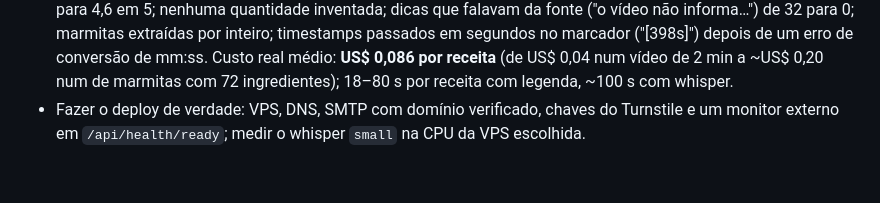
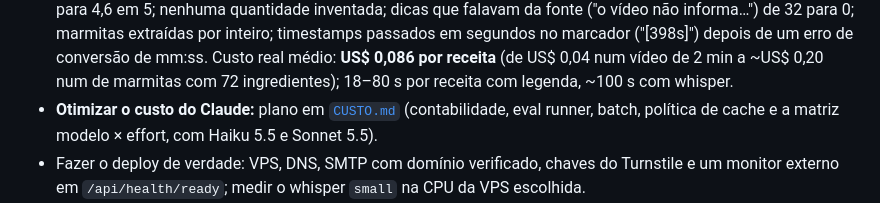
Before and after one commit to GALI3600/receita, a Markdown page: docs/PLANO.md, the part around the change. Rendered like a GitHub page; blank space fills up the shorter version.

```diff
--- a/docs/PLANO.md
+++ b/docs/PLANO.md
@@ -263,6 +263,8 @@ stack de produção completo (Caddy com certificado interno, Mailpit no lugar do
   depois de um erro de conversão de mm:ss. Custo real médio: **US$ 0,086 por receita** (de
   US$ 0,04 num vídeo de 2 min a ~US$ 0,20 num de marmitas com 72 ingredientes); 18–80 s por
   receita com legenda, ~100 s com whisper.
+- **Otimizar o custo do Claude:** plano em [`CUSTO.md`](CUSTO.md) (contabilidade, eval runner,
+  batch, política de cache e a matriz modelo × effort, com Haiku 5.5 e Sonnet 5.5).
 - Fazer o deploy de verdade: VPS, DNS, SMTP com domínio verificado, chaves do Turnstile e um
   monitor externo em `/api/health/ready`; medir o whisper `small` na CPU da VPS escolhida.
 - Cópia dos backups para fora da VPS (rclone/S3, sugerido no guia) e um teste de restauração
```
Also changed, not shown: docs/CUSTO.md (added, +410 -0 lines).
